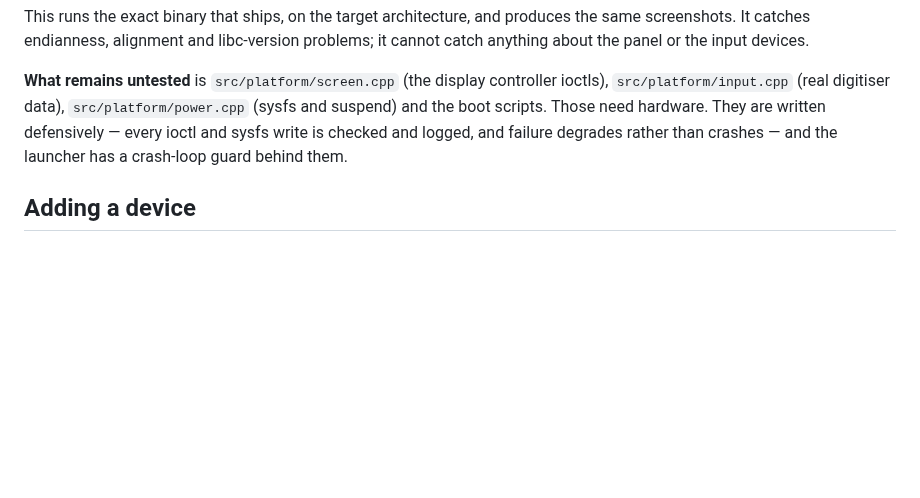
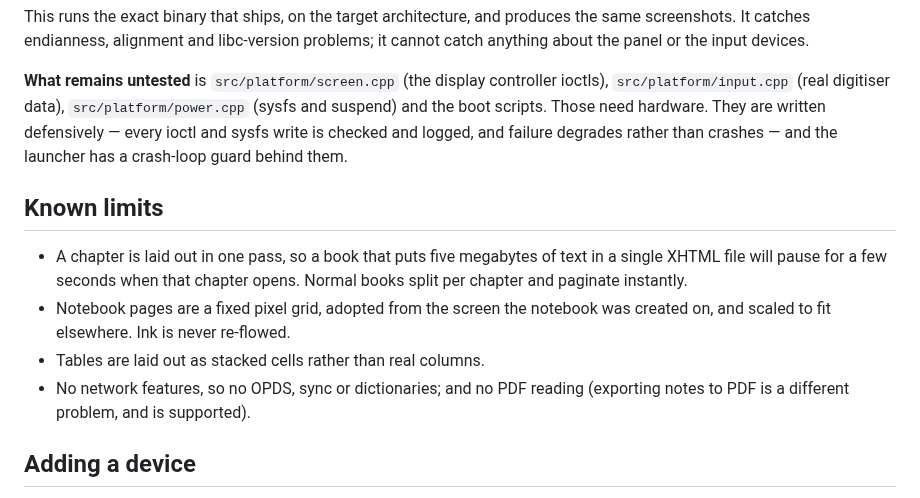
Before and after one commit to Coral-coder/CrossKobo, a Markdown page: docs/DEVELOPMENT.md, the part around the change. GitHub-like rendering; blank space fills up the shorter version.

```diff
--- a/docs/DEVELOPMENT.md
+++ b/docs/DEVELOPMENT.md
@@ -93,6 +93,19 @@ need hardware. They are written defensively — every ioctl and sysfs write
 is checked and logged, and failure degrades rather than crashes — and the
 launcher has a crash-loop guard behind them.
 
+## Known limits
+
+- A chapter is laid out in one pass, so a book that puts five megabytes of
+  text in a single XHTML file will pause for a few seconds when that
+  chapter opens. Normal books split per chapter and paginate instantly.
+- Notebook pages are a fixed pixel grid, adopted from the screen the
+  notebook was created on, and scaled to fit elsewhere. Ink is never
+  re-flowed.
+- Tables are laid out as stacked cells rather than real columns.
+- No network features, so no OPDS, sync or dictionaries; and no PDF
+  reading (exporting notes to PDF is a different problem, and is
+  supported).
+
 ## Adding a device
 
 `src/platform/device.cpp` holds the model table, keyed on the codename
```
Also changed, not shown: README.md (+1 -1 lines), docs/screenshots/home-dashboard.png, docs/screenshots/home.png, docs/screenshots/library.png, docs/screenshots/reader.png, docs/screenshots/settings.png, docs/screenshots/statistics.png, 7 other files.
